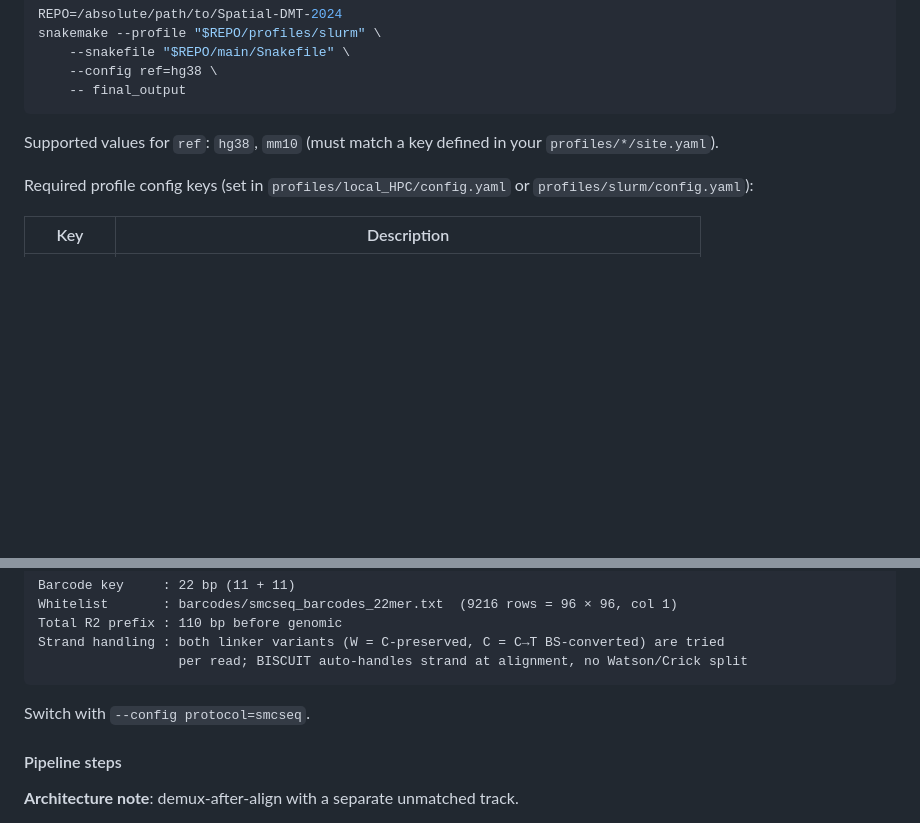
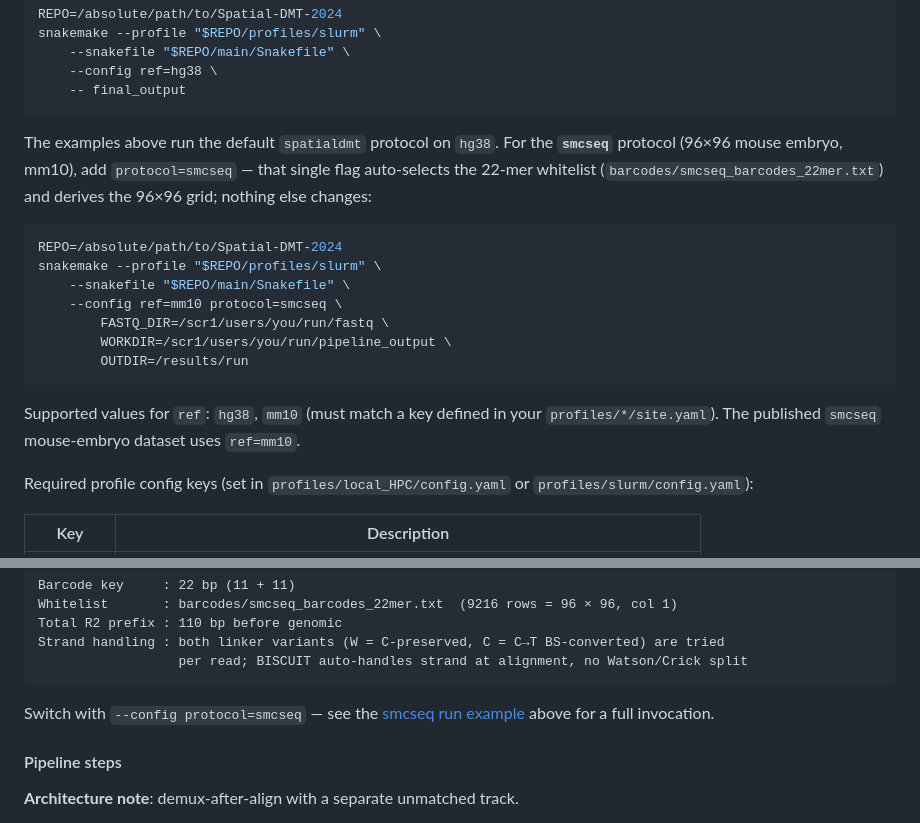
Before and after one commit to zhou-lab/Spatial-DMT-2024, a Markdown page: README.md, 2 parts joined by grey strips. Rendered like a GitHub page; blank space fills up the shorter version.

Commit message:
README: add full smcseq run example + cross-link from protocol-switch note

````diff
--- a/README.md
+++ b/README.md
@@ -130,7 +130,19 @@ snakemake --profile "$REPO/profiles/slurm" \
     -- final_output
 ```
 
-Supported values for `ref`: `hg38`, `mm10` (must match a key defined in your `profiles/*/site.yaml`).
+The examples above run the default `spatialdmt` protocol on `hg38`. For the **`smcseq`** protocol (96×96 mouse embryo, mm10), add `protocol=smcseq` — that single flag auto-selects the 22-mer whitelist (`barcodes/smcseq_barcodes_22mer.txt`) and derives the 96×96 grid; nothing else changes:
+
+```bash
+REPO=/absolute/path/to/Spatial-DMT-2024
+snakemake --profile "$REPO/profiles/slurm" \
+    --snakefile "$REPO/main/Snakefile" \
+    --config ref=mm10 protocol=smcseq \
+        FASTQ_DIR=/scr1/users/you/run/fastq \
+        WORKDIR=/scr1/users/you/run/pipeline_output \
+        OUTDIR=/results/run
+```
+
+Supported values for `ref`: `hg38`, `mm10` (must match a key defined in your `profiles/*/site.yaml`). The published `smcseq` mouse-embryo dataset uses `ref=mm10`.
 
 Required profile config keys (set in `profiles/local_HPC/config.yaml` or `profiles/slurm/config.yaml`):
 
@@ -203,7 +215,7 @@ Strand handling : both linker variants (W = C-preserved, C = C→T BS-converted)
                   per read; BISCUIT auto-handles strand at alignment, no Watson/Crick split
 ```
 
-Switch with `--config protocol=smcseq`.
+Switch with `--config protocol=smcseq` — see the [smcseq run example](#running-the-pipeline) above for a full invocation.
 
 #### Pipeline steps
 
````
